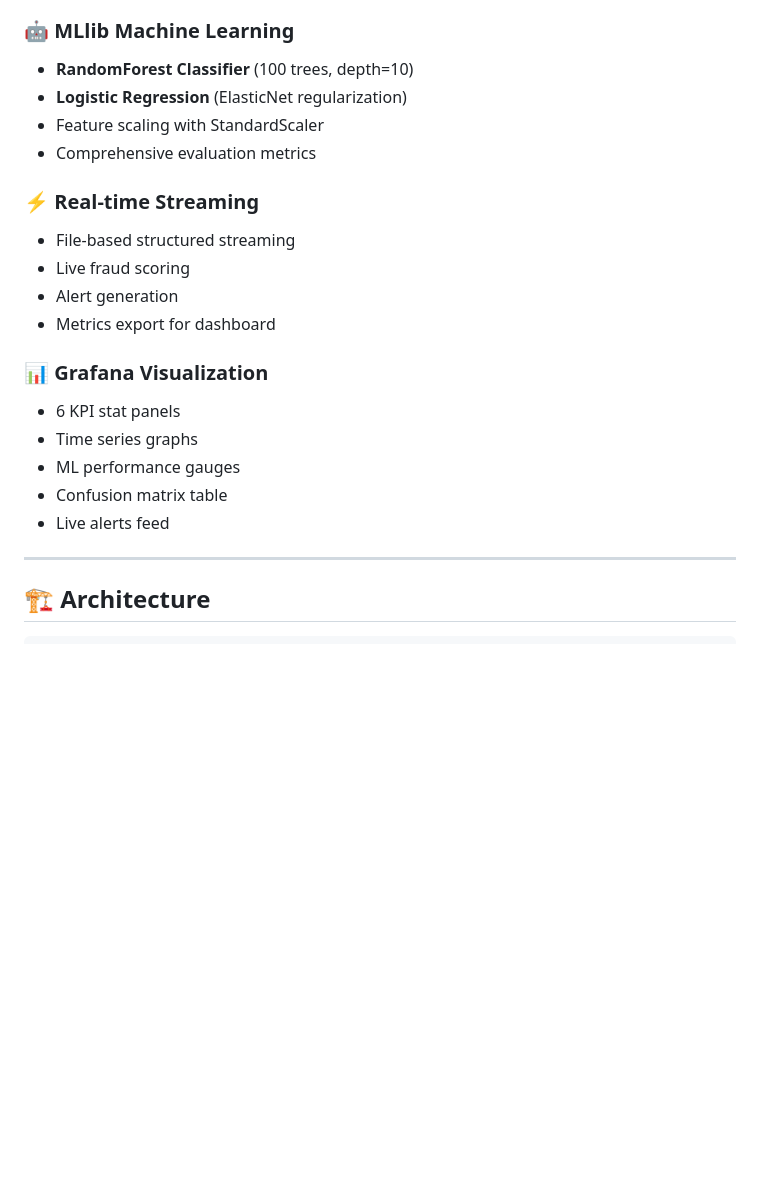
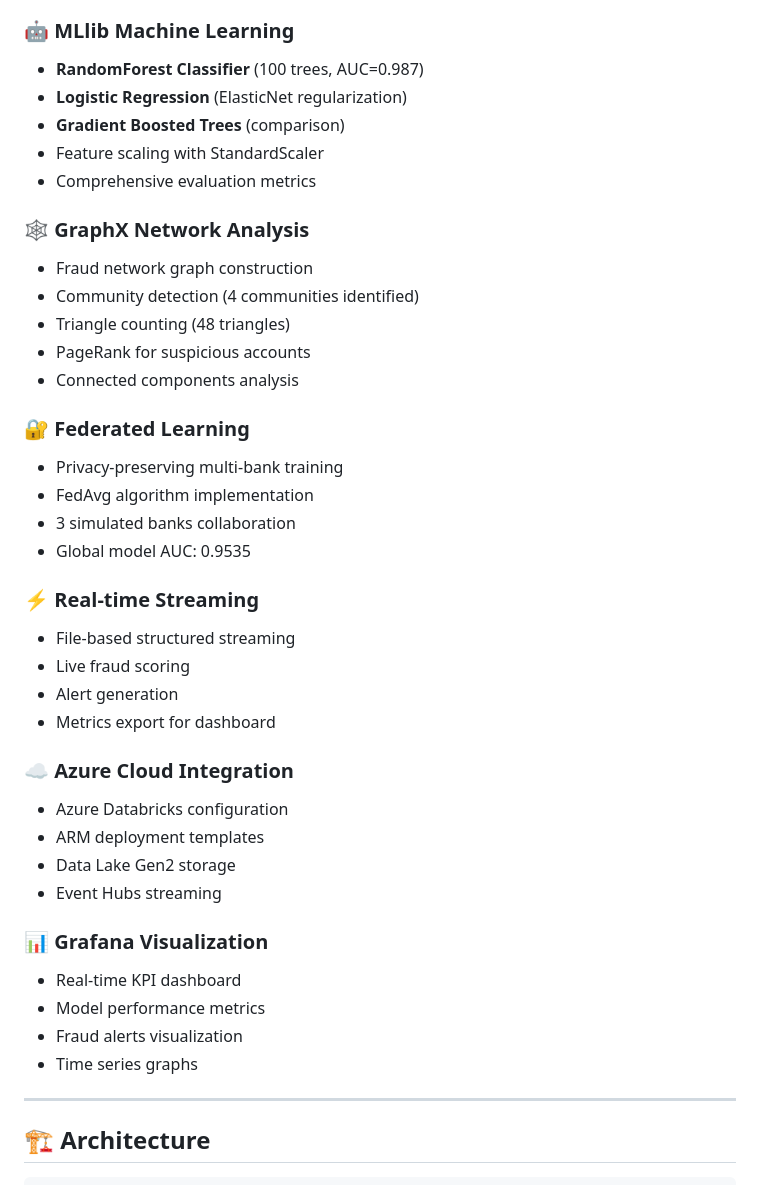
Before and after one commit to amedo007-poly/big-data-fraud-detection, a Markdown page: README.md, the part around one of its changes. GitHub-like rendering; blank space fills up the shorter version.

```diff
--- a/README.md
+++ b/README.md
@@ -68,10 +79,24 @@ This project implements a **complete Big Data pipeline** for credit card fraud d
 - Export to Parquet format
 
 ### 🤖 MLlib Machine Learning
-- **RandomForest Classifier** (100 trees, depth=10)
+- **RandomForest Classifier** (100 trees, AUC=0.987)
 - **Logistic Regression** (ElasticNet regularization)
+- **Gradient Boosted Trees** (comparison)
 - Feature scaling with StandardScaler
 - Comprehensive evaluation metrics
+
+### 🕸️ GraphX Network Analysis
+- Fraud network graph construction
+- Community detection (4 communities identified)
+- Triangle counting (48 triangles)
+- PageRank for suspicious accounts
+- Connected components analysis
+
+### 🔐 Federated Learning
+- Privacy-preserving multi-bank training
+- FedAvg algorithm implementation
+- 3 simulated banks collaboration
+- Global model AUC: 0.9535
 
 ### ⚡ Real-time Streaming
 - File-based structured streaming
@@ -79,12 +104,17 @@ This project implements a **complete Big Data pipeline** for credit card fraud d
 - Alert generation
 - Metrics export for dashboard
 
+### ☁️ Azure Cloud Integration
+- Azure Databricks configuration
+- ARM deployment templates
+- Data Lake Gen2 storage
+- Event Hubs streaming
+
 ### 📊 Grafana Visualization
-- 6 KPI stat panels
+- Real-time KPI dashboard
+- Model performance metrics
+- Fraud alerts visualization
 - Time series graphs
-- ML performance gauges
-- Confusion matrix table
-- Live alerts feed
 
 ---
 
```
Also changed, not shown: other parts of README.md (+105 -34 lines).
